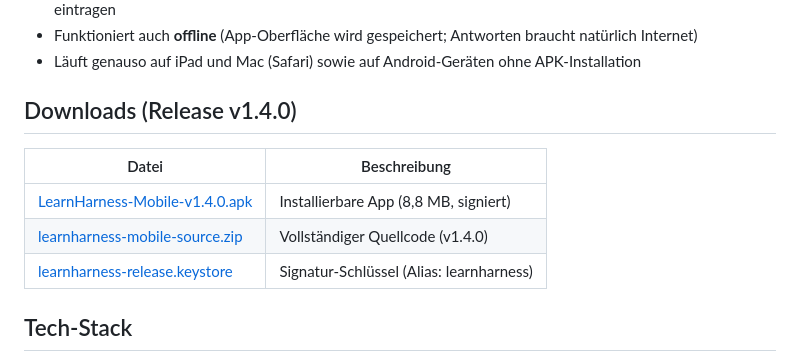
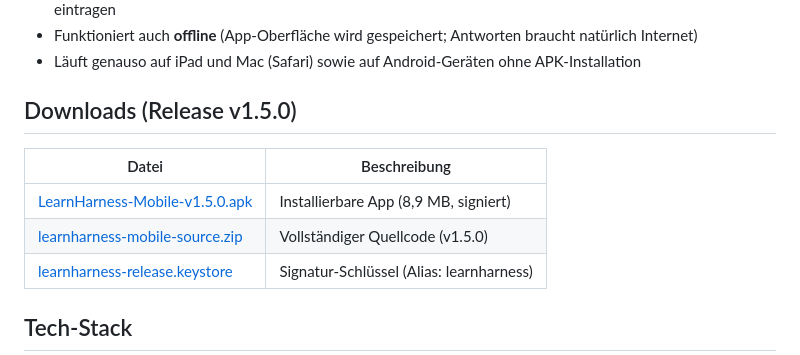
Before and after one commit to KilllerBoss/learnharness-mobile, a Markdown page: README.md, the part around the change. Rendered like a GitHub page.

Commit message:
README: Downloads-Tabelle auf v1.5.0

```diff
--- a/README.md
+++ b/README.md
@@ -43,11 +43,11 @@ Hinweise:
 - Funktioniert auch **offline** (App-Oberfläche wird gespeichert; Antworten braucht natürlich Internet)
 - Läuft genauso auf iPad und Mac (Safari) sowie auf Android-Geräten ohne APK-Installation
 
-## Downloads (Release v1.4.0)
+## Downloads (Release v1.5.0)
 | Datei | Beschreibung |
 |---|---|
-| [LearnHarness-Mobile-v1.4.0.apk](https://github.com/KilllerBoss/learnharness-mobile/releases/download/v1.4.0/LearnHarness-Mobile-v1.4.0.apk) | Installierbare App (8,8 MB, signiert) |
-| [learnharness-mobile-source.zip](https://github.com/KilllerBoss/learnharness-mobile/releases/download/v1.4.0/learnharness-mobile-source.zip) | Vollständiger Quellcode (v1.4.0) |
+| [LearnHarness-Mobile-v1.5.0.apk](https://github.com/KilllerBoss/learnharness-mobile/releases/download/v1.5.0/LearnHarness-Mobile-v1.5.0.apk) | Installierbare App (8,9 MB, signiert) |
+| [learnharness-mobile-source.zip](https://github.com/KilllerBoss/learnharness-mobile/releases/download/v1.5.0/learnharness-mobile-source.zip) | Vollständiger Quellcode (v1.5.0) |
 | [learnharness-release.keystore](https://github.com/KilllerBoss/learnharness-mobile/releases/download/v1.0.0/learnharness-release.keystore) | Signatur-Schlüssel (Alias: learnharness) |
 
 ## Tech-Stack
```
